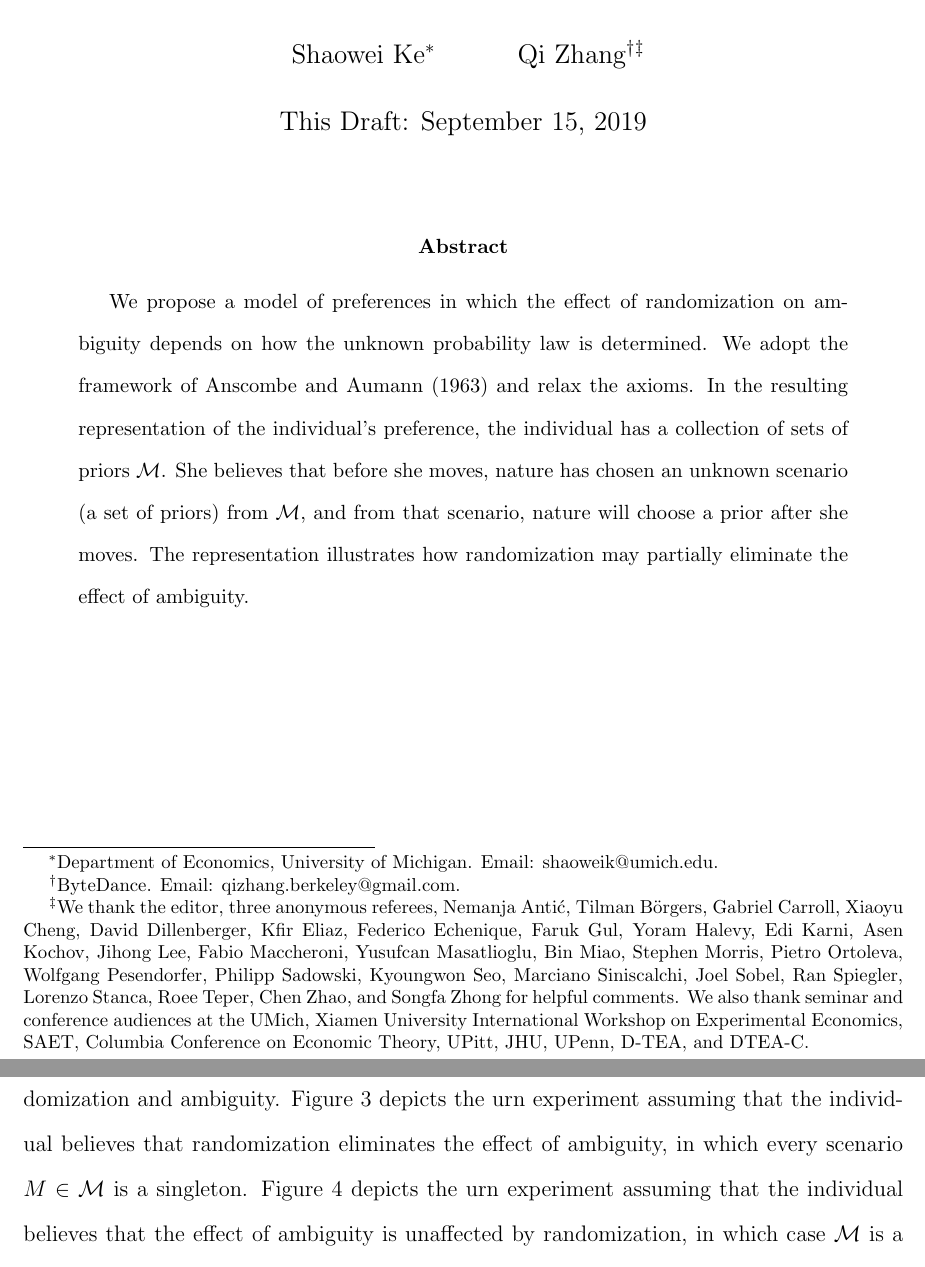
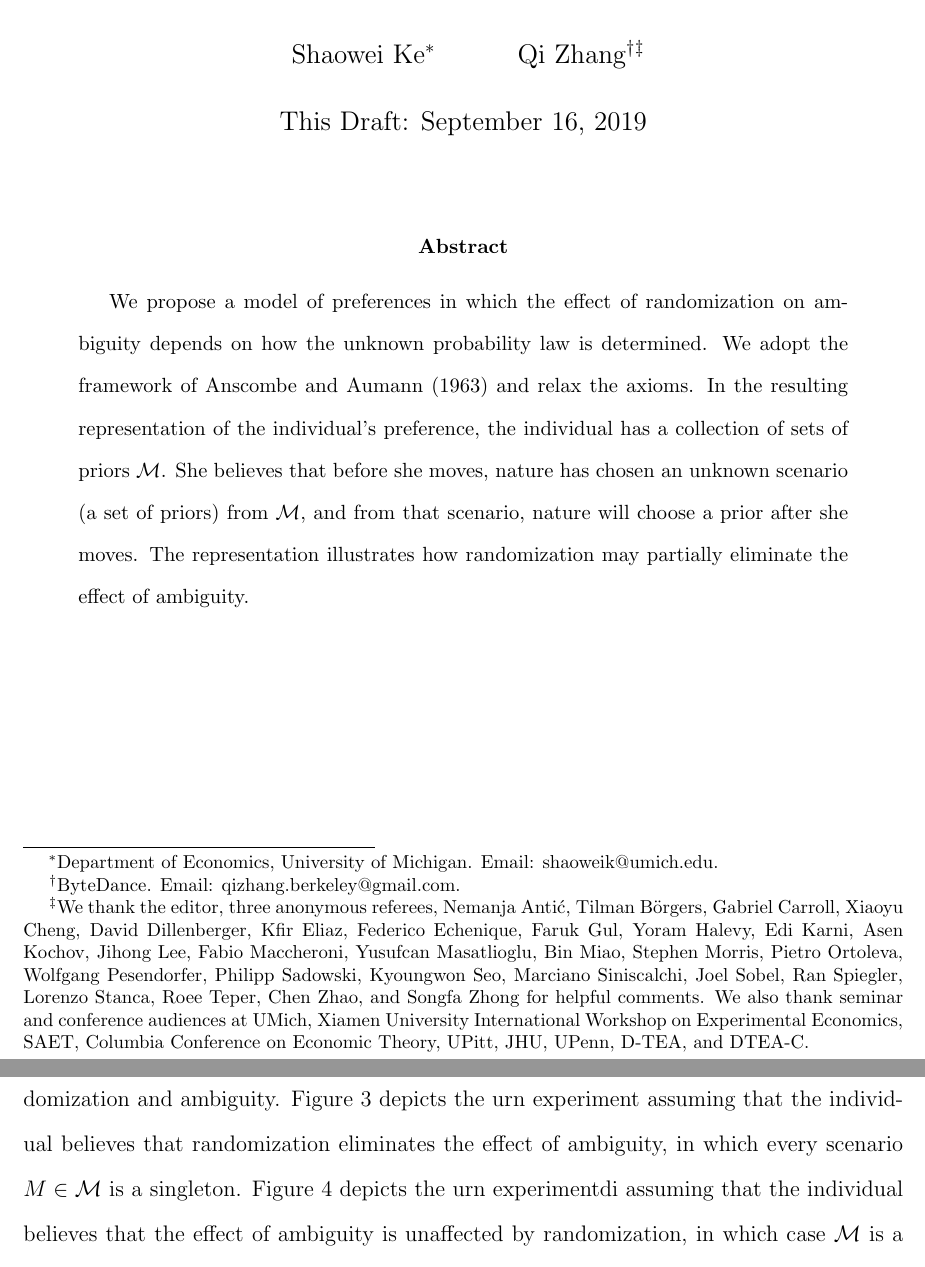
Before and after one commit to qizhangqi/paper_RRA, a LaTeX thesis (RAA R2.tex): two parts of pages 1 and 7 of 58, joined at a grey line, cut so that both start at the same text. Compiled offline with pdfLaTeX; a LaTeX package or settings file that is missing is left out.

Commit message:
delete the umich

```diff
--- a/RAA R2.tex
+++ b/RAA R2.tex
@@ -46,7 +46,7 @@
 \begin{document}
 
 \title{Randomization and Ambiguity Aversion}
-\date{This Draft: September 15, 2019}
+\date{This Draft: September 16, 2019}
 \author{Shaowei Ke\thanks{%
 Department of Economics, University of Michigan. Email: shaoweik@umich.edu.}
 \and Qi Zhang\thanks{%
@@ -58,7 +58,7 @@ Lee, Fabio Maccheroni, Yusufcan Masatlioglu, Bin Miao, Stephen Morris,
 Pietro Ortoleva, Wolfgang Pesendorfer, Philipp Sadowski, Kyoungwon Seo,
 Marciano Siniscalchi, Joel Sobel, Ran Spiegler, Lorenzo Stanca, Roee Teper,
 Chen Zhao, and Songfa Zhong for helpful comments. We also thank seminar and
-conference audiences at the UMich, Xiamen University International Workshop
+conference audiences at UMich, Xiamen University International Workshop
 on Experimental Economics, SAET, Columbia Conference on Economic Theory,
 UPitt, JHU, UPenn, D-TEA, and DTEA-C.}}
 \maketitle
@@ -312,7 +312,7 @@ the unknown probability law and about the interaction between randomization
 and ambiguity. Figure \ref{fig_intro_eg1} depicts the urn experiment assuming
 that the individual believes that randomization eliminates the effect of\
 ambiguity, in which every scenario $M\in \mathcal{M}$ is a singleton. Figure %
-\ref{fig_intro_eg2} depicts the urn experiment assuming that the individual
+\ref{fig_intro_eg2} depicts the urn experimentdi assuming that the individual
 believes that the effect of ambiguity is unaffected by randomization, in
 which case $\mathcal{M}$ is a singleton and $M\in \mathcal{M}$ is not.
 
```
Also changed, not shown: RAA R2.pdf.
